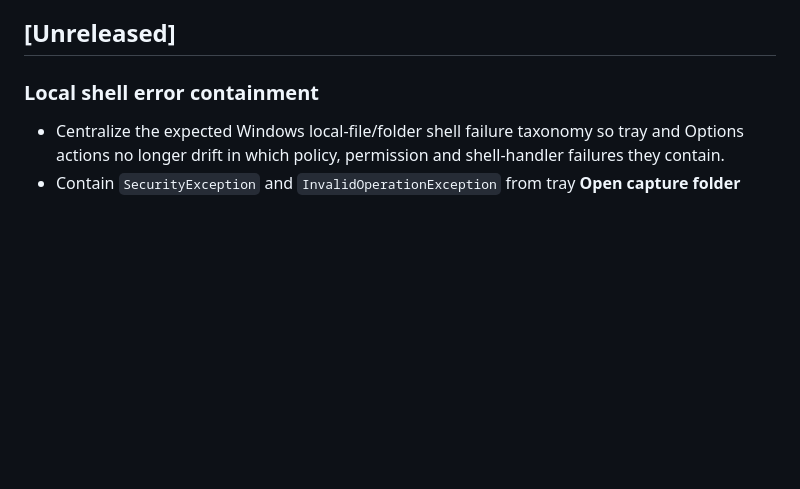
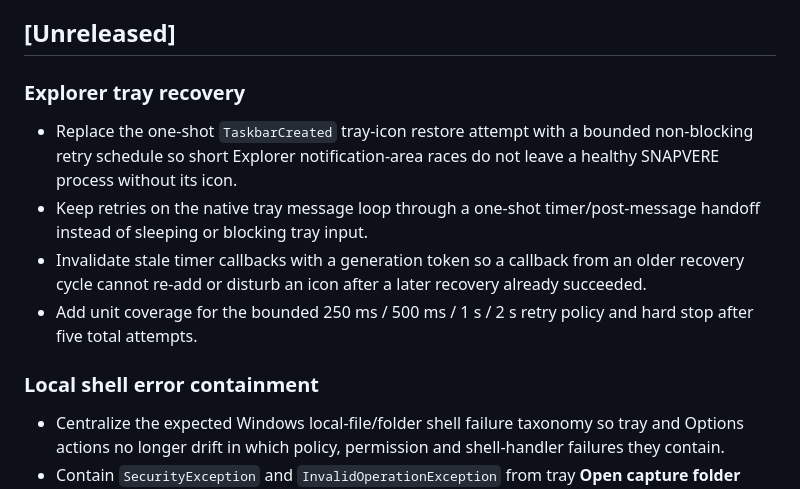
Before and after one commit to bren-wp/SNAPVERE, a Markdown page: CHANGELOG.md, the part around the change. Rendered like a GitHub page; blank space fills up the shorter version.

Commit message:
docs: record bounded Explorer tray recovery

```diff
--- a/CHANGELOG.md
+++ b/CHANGELOG.md
@@ -3,6 +3,13 @@
 All notable SNAPVERE changes are documented here. Published release tags and assets are immutable; later documentation may clarify evidence boundaries but does not rewrite historical binaries.
 
 ## [Unreleased]
+
+### Explorer tray recovery
+
+- Replace the one-shot `TaskbarCreated` tray-icon restore attempt with a bounded non-blocking retry schedule so short Explorer notification-area races do not leave a healthy SNAPVERE process without its icon.
+- Keep retries on the native tray message loop through a one-shot timer/post-message handoff instead of sleeping or blocking tray input.
+- Invalidate stale timer callbacks with a generation token so a callback from an older recovery cycle cannot re-add or disturb an icon after a later recovery already succeeded.
+- Add unit coverage for the bounded 250 ms / 500 ms / 1 s / 2 s retry policy and hard stop after five total attempts.
 
 ### Local shell error containment
 
```
